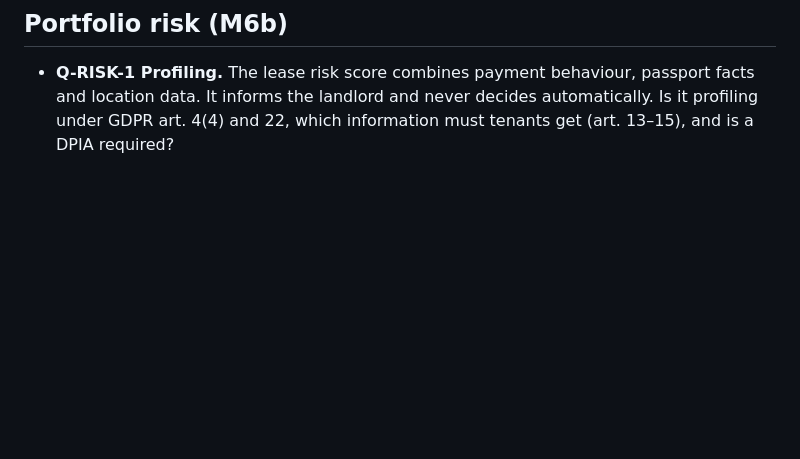
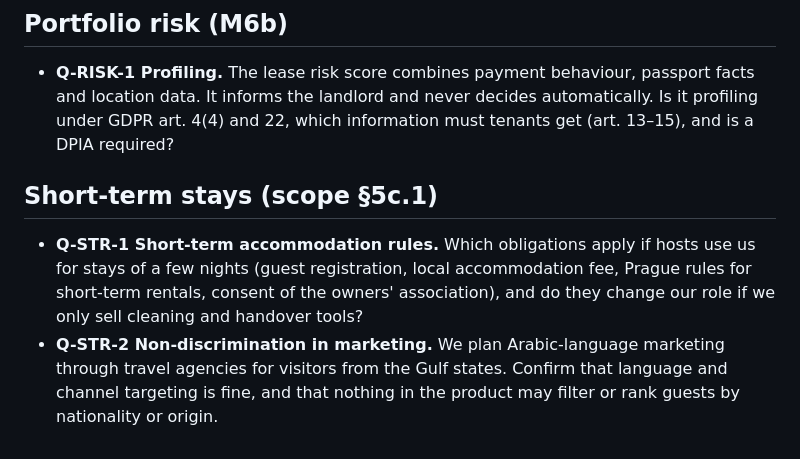
Before and after one commit to lioilsources/terrareality, a Markdown page: docs/legal-questions.md, the part around the change. GitHub-like rendering; blank space fills up the shorter version.

```diff
--- a/docs/legal-questions.md
+++ b/docs/legal-questions.md
@@ -72,3 +72,12 @@ confirms them (plan, section 6.3). Each item: question, current implementation,
 - **Q-RISK-1 Profiling.** The lease risk score combines payment behaviour, passport facts and location
   data. It informs the landlord and never decides automatically. Is it profiling under GDPR art. 4(4)
   and 22, which information must tenants get (art. 13–15), and is a DPIA required?
+
+## Short-term stays (scope §5c.1)
+
+- **Q-STR-1 Short-term accommodation rules.** Which obligations apply if hosts use us for stays of a few
+  nights (guest registration, local accommodation fee, Prague rules for short-term rentals, consent of the
+  owners' association), and do they change our role if we only sell cleaning and handover tools?
+- **Q-STR-2 Non-discrimination in marketing.** We plan Arabic-language marketing through travel agencies
+  for visitors from the Gulf states. Confirm that language and channel targeting is fine, and that nothing
+  in the product may filter or rank guests by nationality or origin.
```
Also changed, not shown: docs/01-scope.md (+43 -0 lines), docs/open-questions.md (+7 -0 lines).
